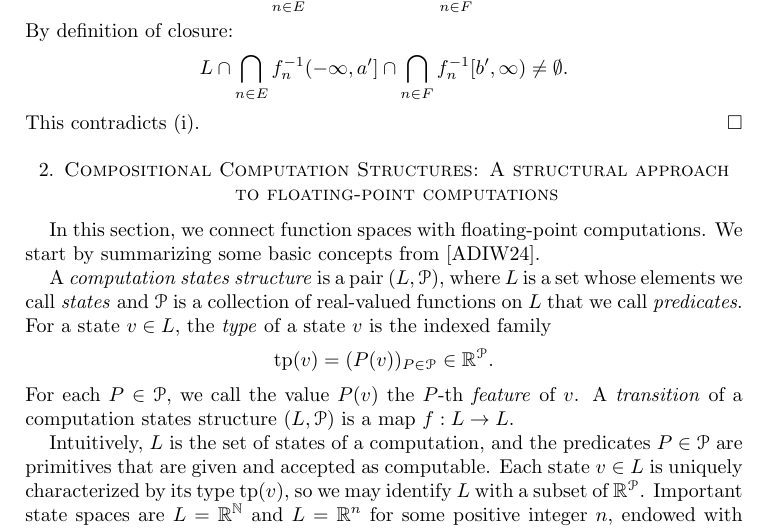
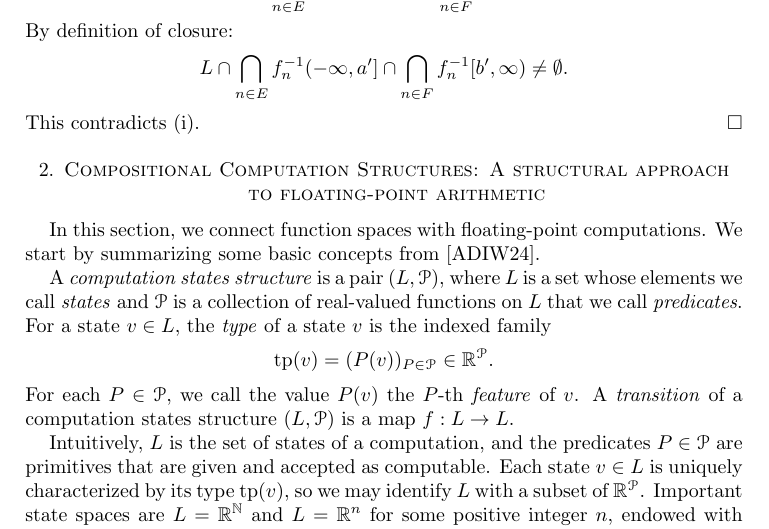
Before and after one commit to tonamatos/DeepComputationsNIP, a LaTeX paper (ComplexityViaTopology.tex): part of page 11 of 31, cut so that both start at the same text. Compiled offline with pdfLaTeX.

Commit message:
added arithmetic

```diff
--- a/ComplexityViaTopology.tex
+++ b/ComplexityViaTopology.tex
@@ -544,7 +544,7 @@ Then, for any finite disjoint $E,F\subseteq\mathbb{N}$ we can choose
     This contradicts (i).
 \end{proof}
 
-\section{Compositional Computation Structures: A structural approach to floating-point computations}
+\section{Compositional Computation Structures: A structural approach to floating-point arithmetic}
 \label{S:CCS}
 
 In this section, we connect function spaces with floating-point computations.
```
